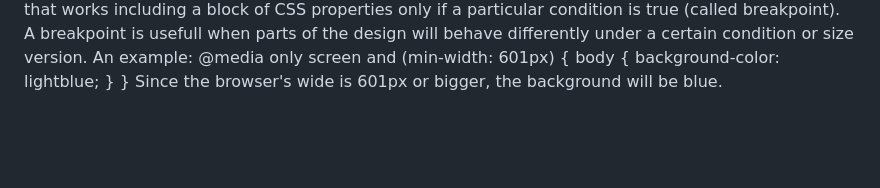
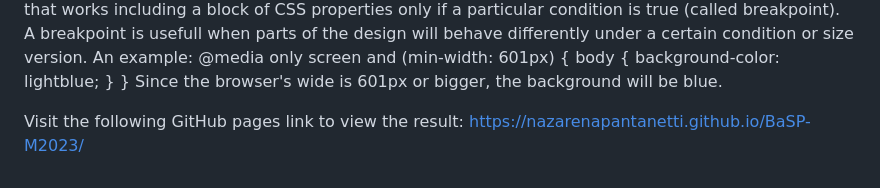
Before and after one commit to nazarenapantanetti/BaSP-M2023, a Markdown page: README.md, the part around the change. Rendered like a GitHub page; blank space fills up the shorter version.

Commit message:
BaSP-W04-2023: README's file modified

```diff
--- a/README.md
+++ b/README.md
@@ -68,3 +68,6 @@ background-color: lightblue;
 }
 }
 Since the browser's wide is 601px or bigger, the background will be blue.
+
+Visit the following GitHub pages link to view the result:
+https://nazarenapantanetti.github.io/BaSP-M2023/
```
